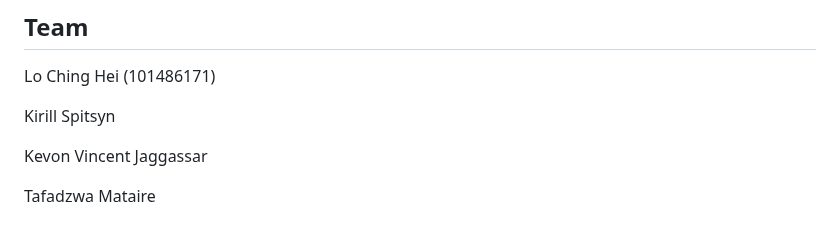
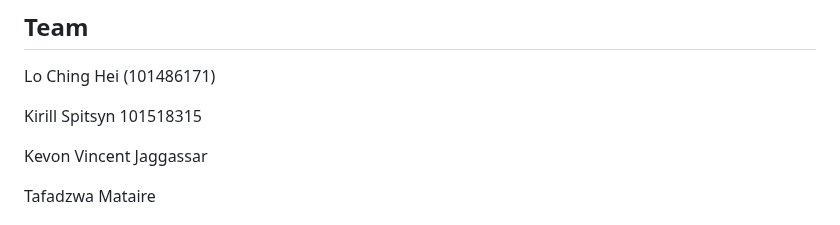
Before and after one commit to LoChingHei/BCDV4025_Project, a Markdown page: README.md, the part around the change. Rendered like a GitHub page.

```diff
--- a/README.md
+++ b/README.md
@@ -18,7 +18,7 @@ Fututre Plans: • Increased Traceability and Transparency: Blockchain will cont
 ## Team
 Lo Ching Hei (101486171)
 
-Kirill Spitsyn
+Kirill Spitsyn 101518315
 
 Kevon Vincent Jaggassar
 
```
